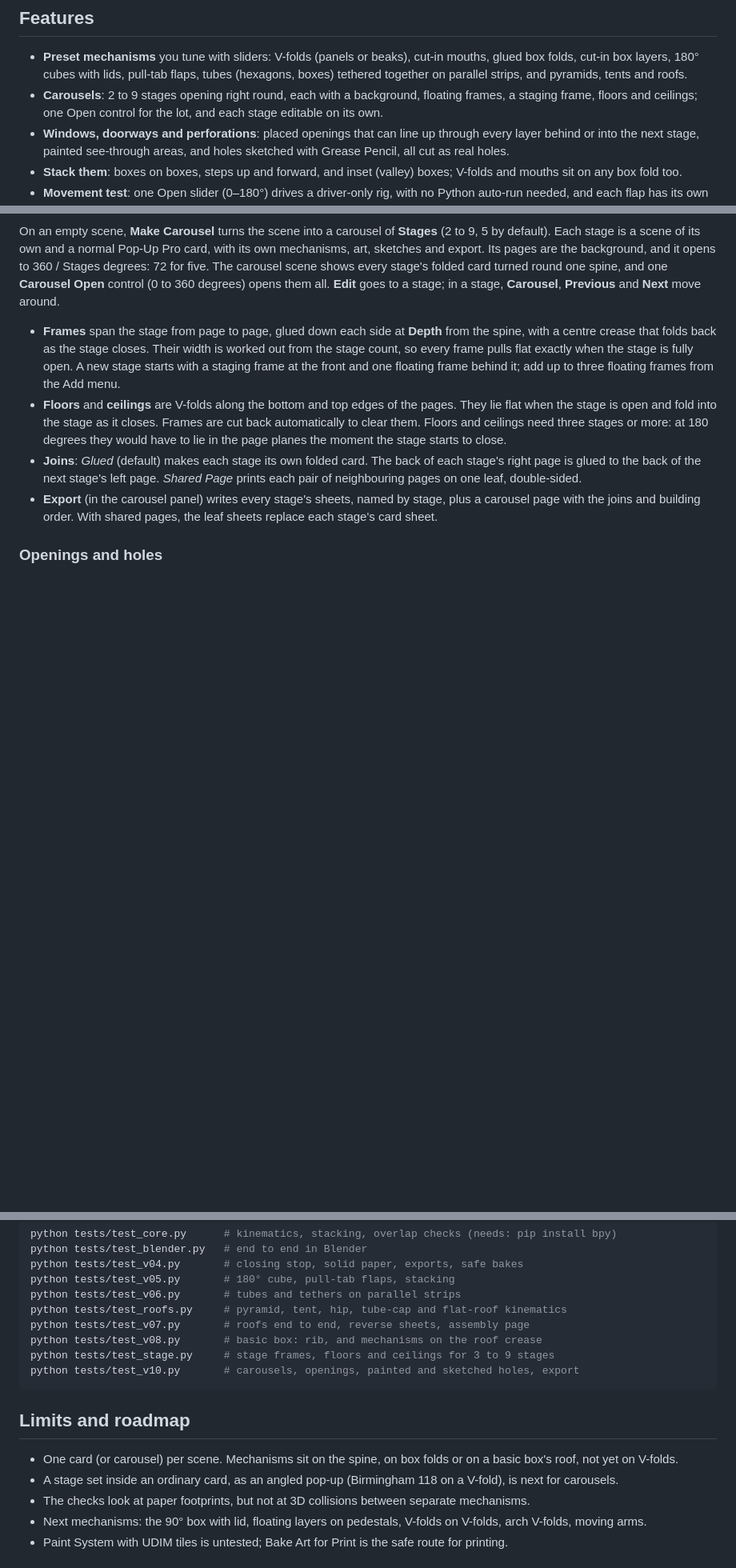
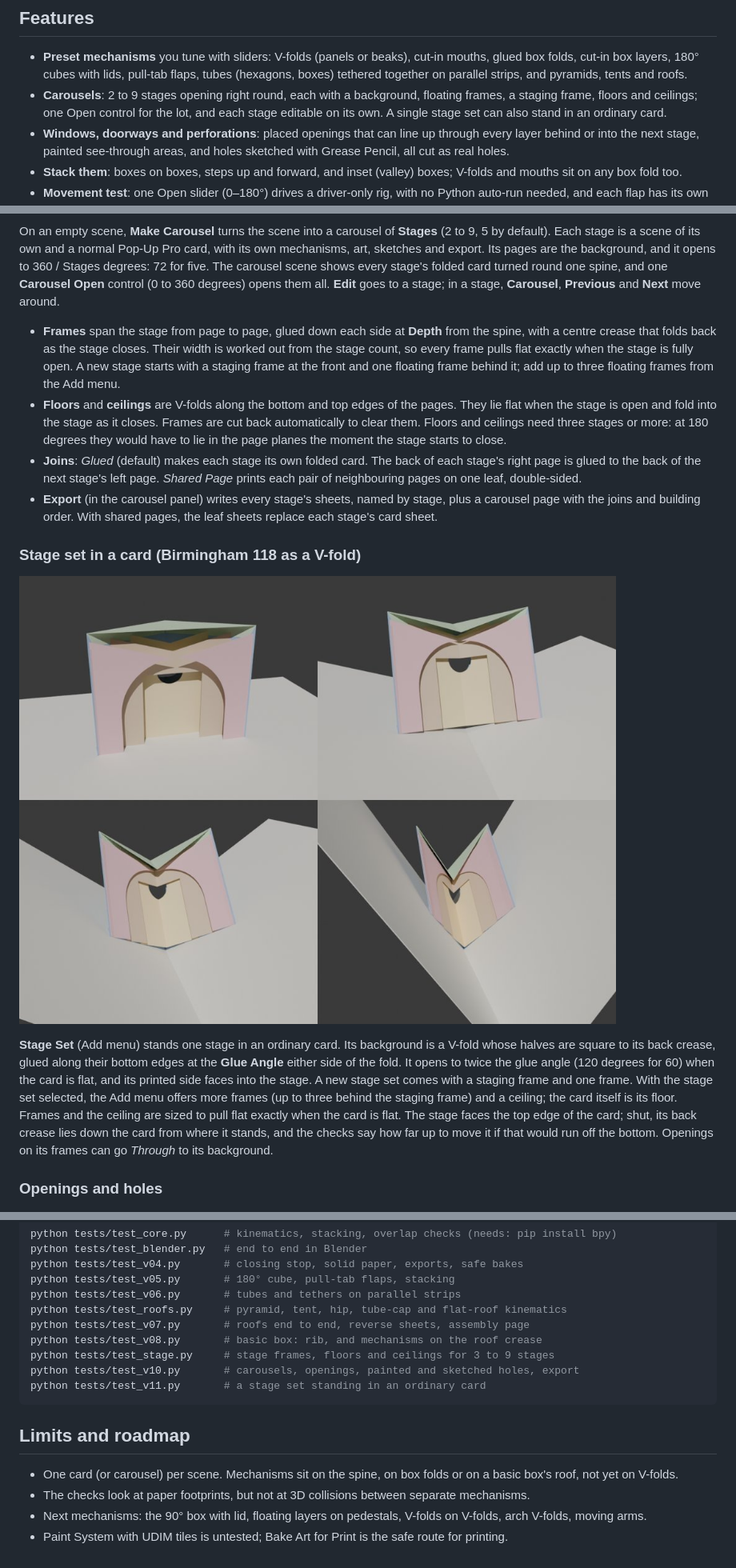
Before and after one commit to Liatach/Pop-UpPro, a Markdown page: README.md, 3 parts joined by grey strips. Shown at 80% size. Drawn GitHub-style; pictures changed too: docs/images/stage_set.jpg (added); blank space fills up the shorter version.

````diff
--- a/README.md
+++ b/README.md
@@ -13,7 +13,8 @@ them.**
   strips, and pyramids, tents and roofs.
 * **Carousels**: 2 to 9 stages opening right round, each with a background,
   floating frames, a staging frame, floors and ceilings; one Open control
-  for the lot, and each stage editable on its own.
+  for the lot, and each stage editable on its own. A single stage set can
+  also stand in an ordinary card.
 * **Windows, doorways and perforations**: placed openings that can line up
   through every layer behind or into the next stage, painted see-through
   areas, and holes sketched with Grease Pencil, all cut as real holes.
@@ -219,6 +220,24 @@ move around.
   stage, plus a carousel page with the joins and building order. With shared
   pages, the leaf sheets replace each stage's card sheet.
 
+### Stage set in a card (Birmingham 118 as a V-fold)
+
+![A stage set in a card at 180, 140, 100 and 50 degrees: arched staging
+frame, two frames and a ceiling](docs/images/stage_set.jpg)
+
+**Stage Set** (Add menu) stands one stage in an ordinary card. Its
+background is a V-fold whose halves are square to its back crease, glued
+along their bottom edges at the **Glue Angle** either side of the fold. It
+opens to twice the glue angle (120 degrees for 60) when the card is flat, and
+its printed side faces into the stage. A new stage set comes with a staging
+frame and one frame. With the stage set selected, the Add menu offers more
+frames (up to three behind the staging frame) and a ceiling; the card itself
+is its floor. Frames and the ceiling are sized to pull flat exactly when the
+card is flat. The stage faces the top edge of the card; shut, its back
+crease lies down the card from where it stands, and the checks say how far
+up to move it if that would run off the bottom. Openings on its frames can
+go *Through* to its background.
+
 ### Openings and holes
 
 ![Stage 1: an arched staging frame, a perforated frame and a window through
@@ -399,14 +418,13 @@ python tests/test_v07.py       # roofs end to end, reverse sheets, assembly page
 python tests/test_v08.py       # basic box: rib, and mechanisms on the roof crease
 python tests/test_stage.py     # stage frames, floors and ceilings for 3 to 9 stages
 python tests/test_v10.py       # carousels, openings, painted and sketched holes, export
+python tests/test_v11.py       # a stage set standing in an ordinary card
 ```
 
 ## Limits and roadmap
 
 * One card (or carousel) per scene. Mechanisms sit on the spine, on box
   folds or on a basic box's roof, not yet on V-folds.
-* A stage set inside an ordinary card, as an angled pop-up (Birmingham 118
-  on a V-fold), is next for carousels.
 * The checks look at paper footprints, but not at 3D collisions between
   separate mechanisms.
 * Next mechanisms: the 90° box with lid, floating layers on pedestals,
````
Also changed, not shown: 7 other files.
